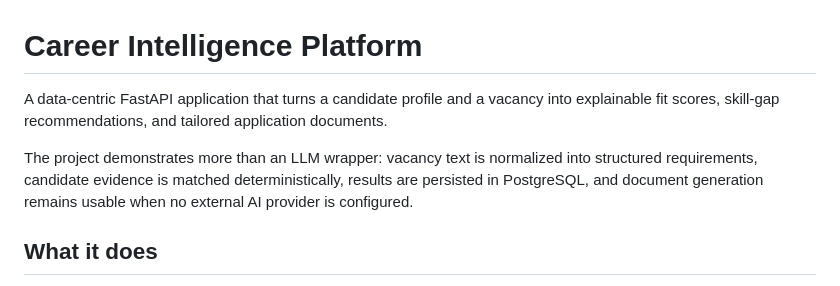
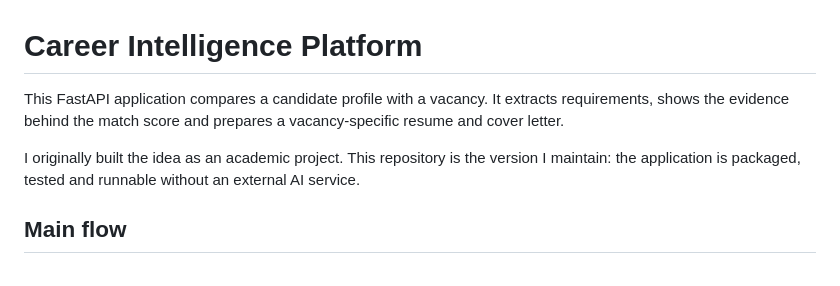
Before and after one commit to TheEdfog/career-intelligence-platform, a Markdown page: README.md, the part around one of its changes. Rendered like a GitHub page.

```diff
--- a/README.md
+++ b/README.md
@@ -1,8 +1,8 @@
 # Career Intelligence Platform
 
-A data-centric FastAPI application that turns a candidate profile and a vacancy into explainable fit scores, skill-gap recommendations, and tailored application documents.
+This FastAPI application compares a candidate profile with a vacancy. It extracts requirements, shows the evidence behind the match score and prepares a vacancy-specific resume and cover letter.
 
-The project demonstrates more than an LLM wrapper: vacancy text is normalized into structured requirements, candidate evidence is matched deterministically, results are persisted in PostgreSQL, and document generation remains usable when no external AI provider is configured.
+I originally built the idea as an academic project. This repository is the version I maintain: the application is packaged, tested and runnable without an external AI service.
 
-## What it does
+## Main flow
 
```
Also changed, not shown: other parts of README.md (+39 -117 lines).
